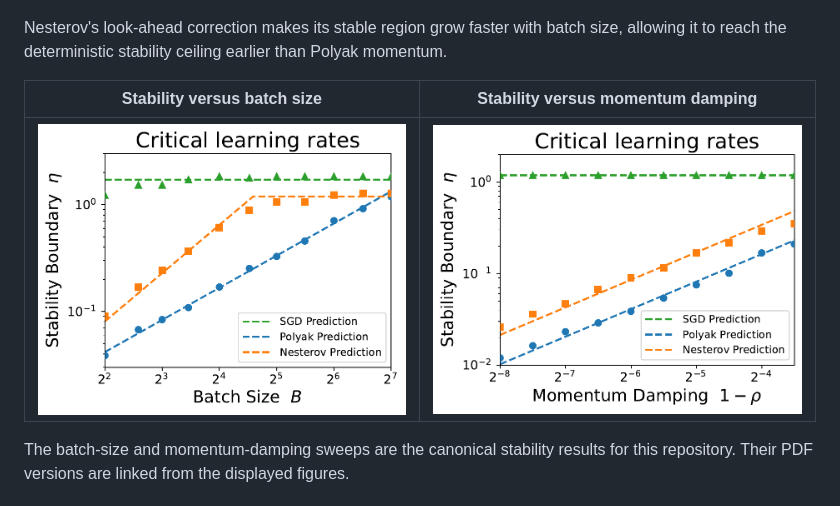
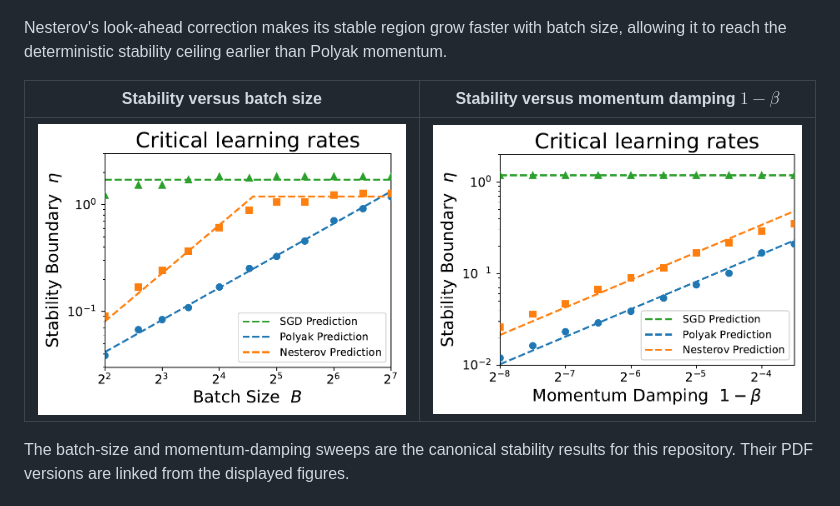
Before and after one commit to alexhuang13/Momentum_scaling, a Markdown page: README.md, the part around the change printed below. Rendered like a GitHub page; pictures changed too: stability/results/momentum_gap/momentum_gap.png.

Commit message:
Update momentum damping figure label to beta

```diff
--- a/README.md
+++ b/README.md
@@ -66,5 +66,5 @@ CUDA, Apple Silicon, or CPU.
 
 Nesterov's look-ahead correction makes its stable region grow faster with batch size, allowing it to reach the deterministic stability ceiling earlier than Polyak momentum.
 
-| Stability versus batch size | Stability versus momentum damping |
+| Stability versus batch size | Stability versus momentum damping $1-\beta$ |
 |---|---|
```
Also changed, not shown: other parts of README.md (+1 -1 lines), stability/README.md (+2 -2 lines), 2 other files.
